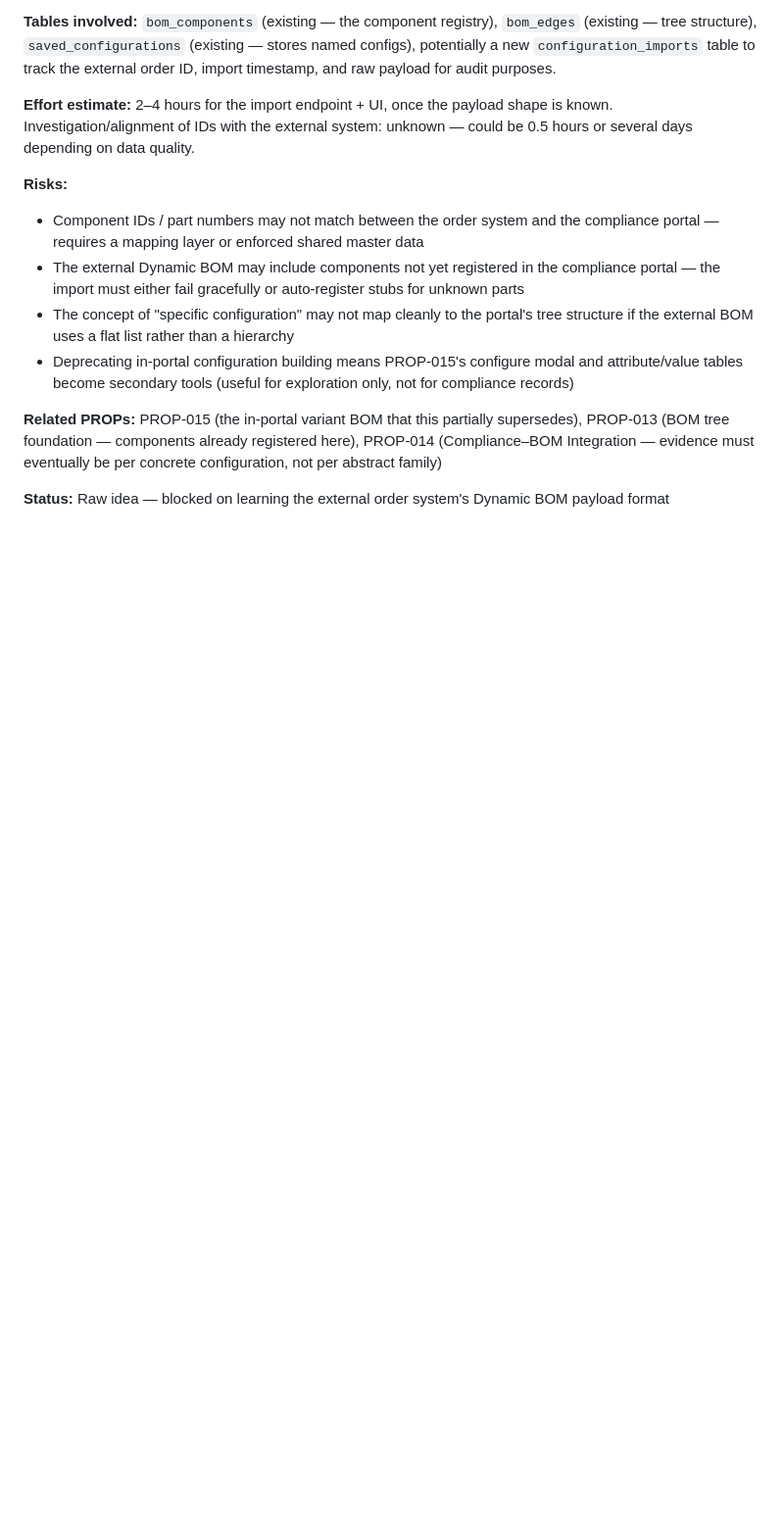
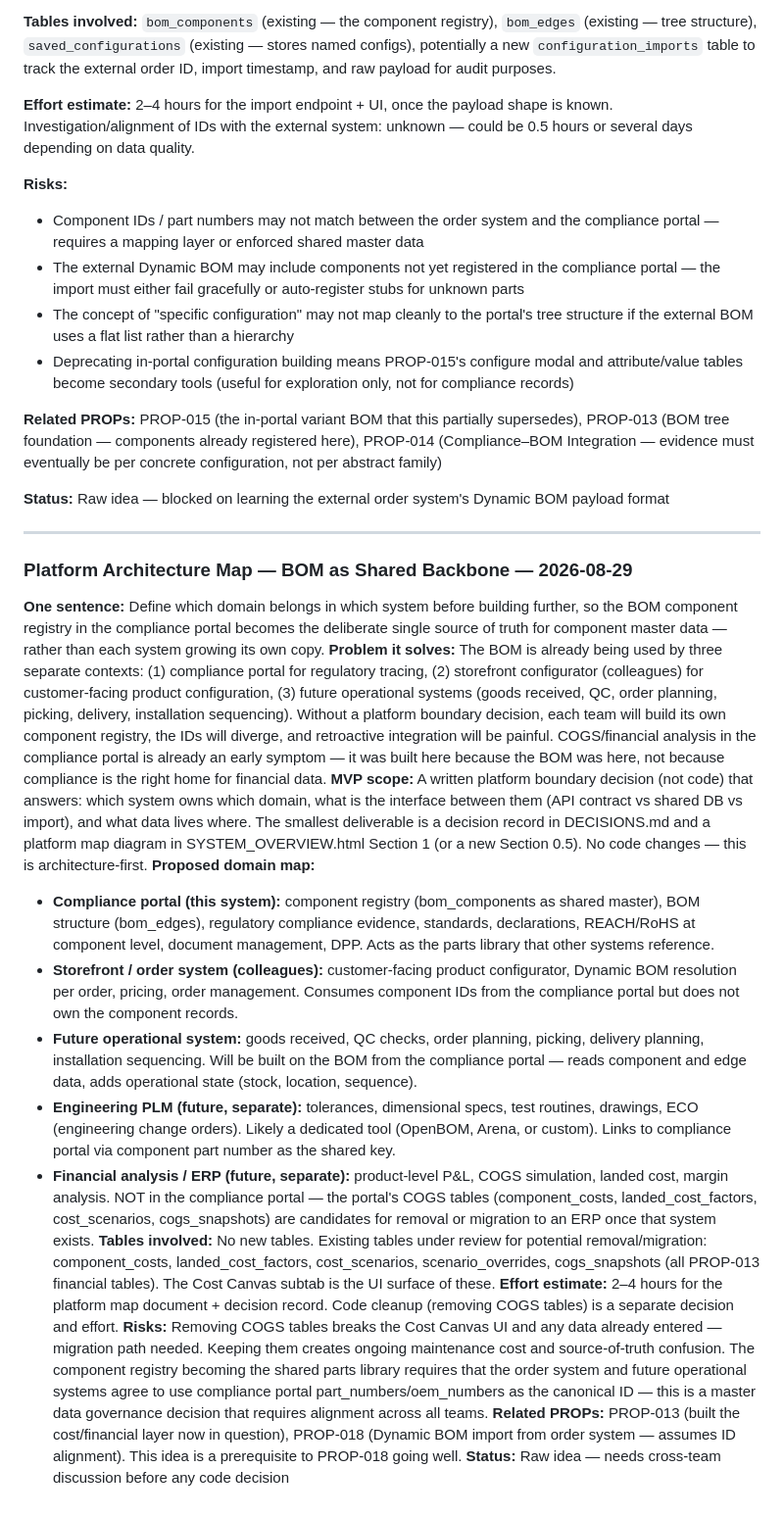
Before and after one commit to ziirvass/rushroom-compliance-portal, a Markdown page: docs/IDEAS.md, the part around the change. Shown at 98% size. Drawn GitHub-style; blank space fills up the shorter version.

Commit message:
docs: ideate — Platform Architecture Map (BOM as shared backbone)
Captures the strategic question of which domain belongs in which system
before more development continues: compliance portal, storefront/order
system, future operational system, engineering PLM, and ERP/financial
analysis each need deliberate boundaries. Flags COGS tables as candidates
for removal. Prerequisite thinking for PROP-018.

Co-Authored-By: Claude Sonnet 4.6 <noreply@anthropic.com>

```diff
--- a/docs/IDEAS.md
+++ b/docs/IDEAS.md
@@ -311,3 +311,20 @@ The exact shape of the external order system's Dynamic BOM payload is unknown. B
 **Related PROPs:** PROP-015 (the in-portal variant BOM that this partially supersedes), PROP-013 (BOM tree foundation — components already registered here), PROP-014 (Compliance–BOM Integration — evidence must eventually be per concrete configuration, not per abstract family)
 
 **Status:** Raw idea — blocked on learning the external order system's Dynamic BOM payload format
+
+---
+### Platform Architecture Map — BOM as Shared Backbone — 2026-08-29
+**One sentence:** Define which domain belongs in which system before building further, so the BOM component registry in the compliance portal becomes the deliberate single source of truth for component master data — rather than each system growing its own copy.
+**Problem it solves:** The BOM is already being used by three separate contexts: (1) compliance portal for regulatory tracing, (2) storefront configurator (colleagues) for customer-facing product configuration, (3) future operational systems (goods received, QC, order planning, picking, delivery, installation sequencing). Without a platform boundary decision, each team will build its own component registry, the IDs will diverge, and retroactive integration will be painful. COGS/financial analysis in the compliance portal is already an early symptom — it was built here because the BOM was here, not because compliance is the right home for financial data.
+**MVP scope:** A written platform boundary decision (not code) that answers: which system owns which domain, what is the interface between them (API contract vs shared DB vs import), and what data lives where. The smallest deliverable is a decision record in DECISIONS.md and a platform map diagram in SYSTEM_OVERVIEW.html Section 1 (or a new Section 0.5). No code changes — this is architecture-first.
+**Proposed domain map:**
+- **Compliance portal (this system):** component registry (bom_components as shared master), BOM structure (bom_edges), regulatory compliance evidence, standards, declarations, REACH/RoHS at component level, document management, DPP. Acts as the parts library that other systems reference.
+- **Storefront / order system (colleagues):** customer-facing product configurator, Dynamic BOM resolution per order, pricing, order management. Consumes component IDs from the compliance portal but does not own the component records.
+- **Future operational system:** goods received, QC checks, order planning, picking, delivery planning, installation sequencing. Will be built on the BOM from the compliance portal — reads component and edge data, adds operational state (stock, location, sequence).
+- **Engineering PLM (future, separate):** tolerances, dimensional specs, test routines, drawings, ECO (engineering change orders). Likely a dedicated tool (OpenBOM, Arena, or custom). Links to compliance portal via component part number as the shared key.
+- **Financial analysis / ERP (future, separate):** product-level P&L, COGS simulation, landed cost, margin analysis. NOT in the compliance portal — the portal's COGS tables (component_costs, landed_cost_factors, cost_scenarios, cogs_snapshots) are candidates for removal or migration to an ERP once that system exists.
+**Tables involved:** No new tables. Existing tables under review for potential removal/migration: component_costs, landed_cost_factors, cost_scenarios, scenario_overrides, cogs_snapshots (all PROP-013 financial tables). The Cost Canvas subtab is the UI surface of these.
+**Effort estimate:** 2–4 hours for the platform map document + decision record. Code cleanup (removing COGS tables) is a separate decision and effort.
+**Risks:** Removing COGS tables breaks the Cost Canvas UI and any data already entered — migration path needed. Keeping them creates ongoing maintenance cost and source-of-truth confusion. The component registry becoming the shared parts library requires that the order system and future operational systems agree to use compliance portal part_numbers/oem_numbers as the canonical ID — this is a master data governance decision that requires alignment across all teams.
+**Related PROPs:** PROP-013 (built the cost/financial layer now in question), PROP-018 (Dynamic BOM import from order system — assumes ID alignment). This idea is a prerequisite to PROP-018 going well.
+**Status:** Raw idea — needs cross-team discussion before any code decision
```
